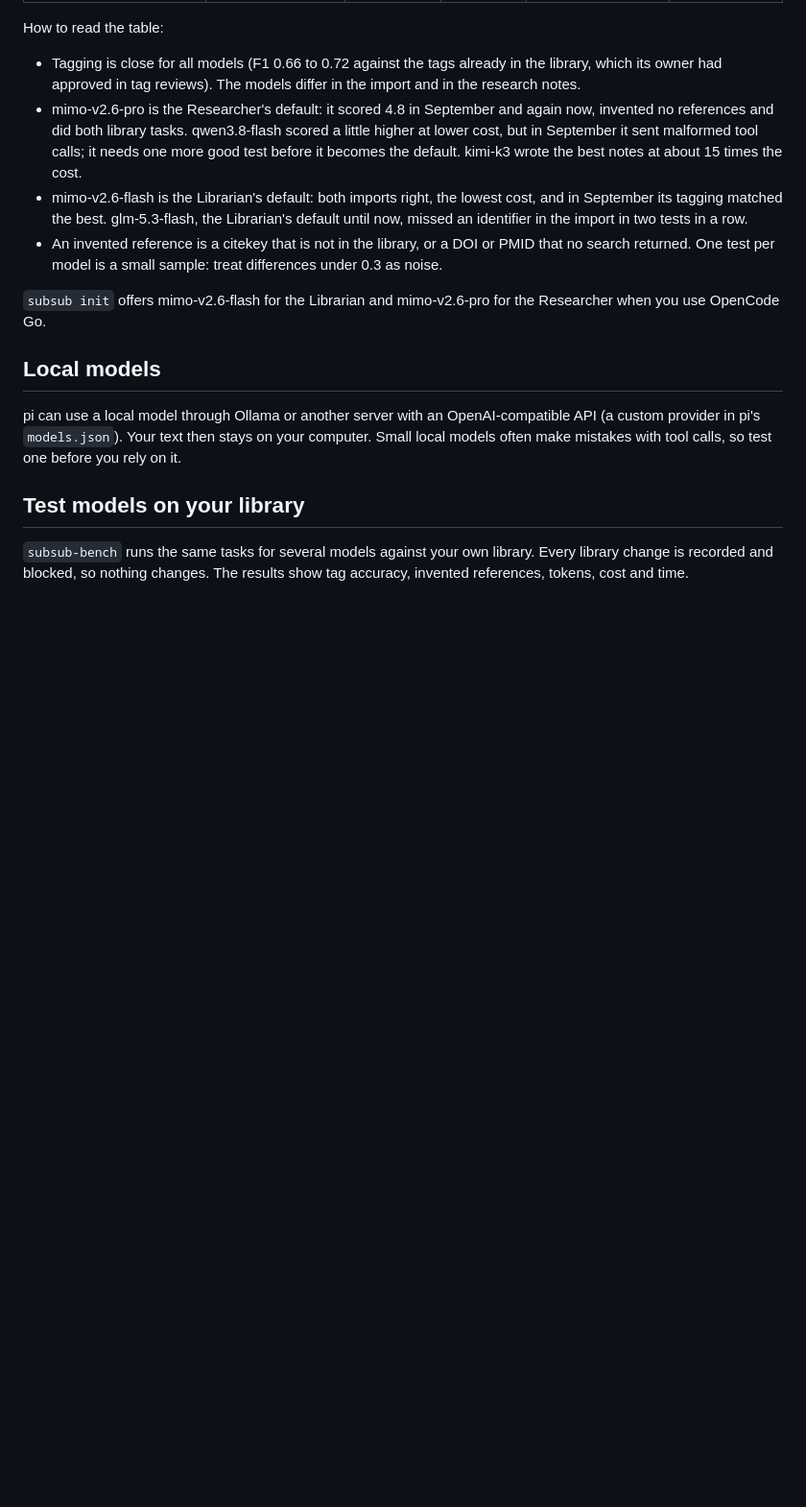
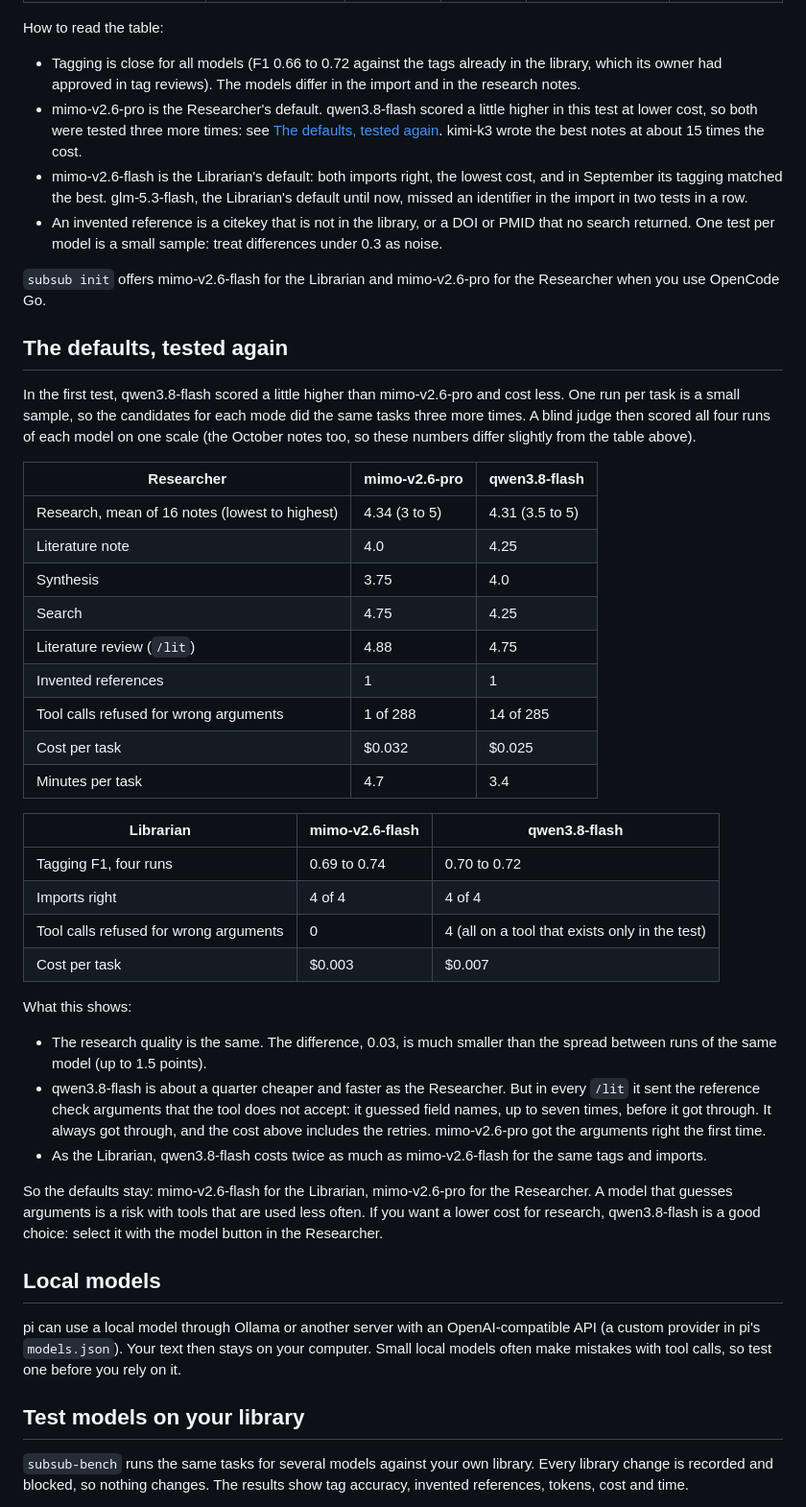
Before and after one commit to tiagojct/subsub, a Markdown page: site/src/models.md, the part around the change. Shown at 96% size. Drawn GitHub-style; blank space fills up the shorter version.

Commit message:
Models page: the defaults tested again (three more runs of the candidates, blind-judged)

```diff
--- a/site/src/models.md
+++ b/site/src/models.md
@@ -57,11 +57,42 @@ In October 2026, 15 models on OpenCode Go did the same seven tasks on a real lib
 How to read the table:
 
 - Tagging is close for all models (F1 0.66 to 0.72 against the tags already in the library, which its owner had approved in tag reviews). The models differ in the import and in the research notes.
-- mimo-v2.6-pro is the Researcher's default: it scored 4.8 in September and again now, invented no references and did both library tasks. qwen3.8-flash scored a little higher at lower cost, but in September it sent malformed tool calls; it needs one more good test before it becomes the default. kimi-k3 wrote the best notes at about 15 times the cost.
+- mimo-v2.6-pro is the Researcher's default. qwen3.8-flash scored a little higher in this test at lower cost, so both were tested three more times: see [The defaults, tested again](#the-defaults-tested-again). kimi-k3 wrote the best notes at about 15 times the cost.
 - mimo-v2.6-flash is the Librarian's default: both imports right, the lowest cost, and in September its tagging matched the best. glm-5.3-flash, the Librarian's default until now, missed an identifier in the import in two tests in a row.
 - An invented reference is a citekey that is not in the library, or a DOI or PMID that no search returned. One test per model is a small sample: treat differences under 0.3 as noise.
 
 `subsub init` offers mimo-v2.6-flash for the Librarian and mimo-v2.6-pro for the Researcher when you use OpenCode Go.
+
+## The defaults, tested again
+
+In the first test, qwen3.8-flash scored a little higher than mimo-v2.6-pro and cost less. One run per task is a small sample, so the candidates for each mode did the same tasks three more times. A blind judge then scored all four runs of each model on one scale (the October notes too, so these numbers differ slightly from the table above).
+
+| Researcher | mimo-v2.6-pro | qwen3.8-flash |
+|---|---|---|
+| Research, mean of 16 notes (lowest to highest) | 4.34 (3 to 5) | 4.31 (3.5 to 5) |
+| Literature note | 4.0 | 4.25 |
+| Synthesis | 3.75 | 4.0 |
+| Search | 4.75 | 4.25 |
+| Literature review (`/lit`) | 4.88 | 4.75 |
+| Invented references | 1 | 1 |
+| Tool calls refused for wrong arguments | 1 of 288 | 14 of 285 |
+| Cost per task | $0.032 | $0.025 |
+| Minutes per task | 4.7 | 3.4 |
+
+| Librarian | mimo-v2.6-flash | qwen3.8-flash |
+|---|---|---|
+| Tagging F1, four runs | 0.69 to 0.74 | 0.70 to 0.72 |
+| Imports right | 4 of 4 | 4 of 4 |
+| Tool calls refused for wrong arguments | 0 | 4 (all on a tool that exists only in the test) |
+| Cost per task | $0.003 | $0.007 |
+
+What this shows:
+
+- The research quality is the same. The difference, 0.03, is much smaller than the spread between runs of the same model (up to 1.5 points).
+- qwen3.8-flash is about a quarter cheaper and faster as the Researcher. But in every `/lit` it sent the reference check arguments that the tool does not accept: it guessed field names, up to seven times, before it got through. It always got through, and the cost above includes the retries. mimo-v2.6-pro got the arguments right the first time.
+- As the Librarian, qwen3.8-flash costs twice as much as mimo-v2.6-flash for the same tags and imports.
+
+So the defaults stay: mimo-v2.6-flash for the Librarian, mimo-v2.6-pro for the Researcher. A model that guesses arguments is a risk with tools that are used less often. If you want a lower cost for research, qwen3.8-flash is a good choice: select it with the model button in the Researcher.
 
 ## Local models
 
```
